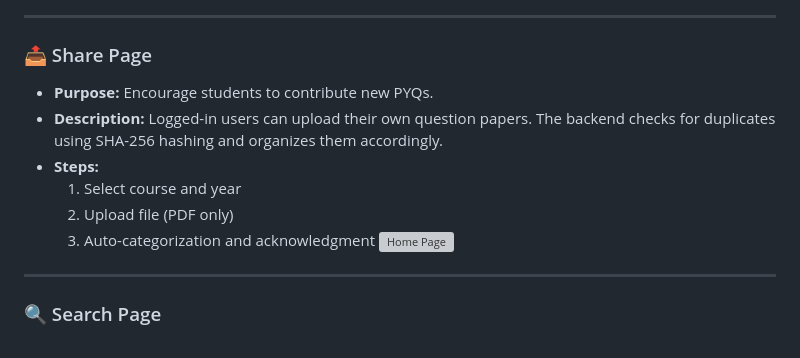
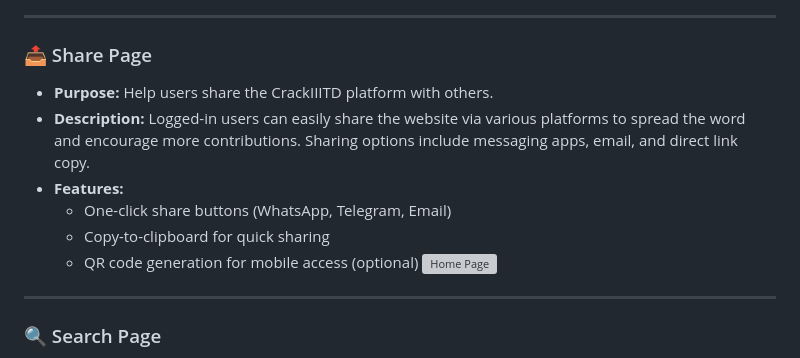
Before and after one commit to vipul0127/Crackiiitd-The-PYQ-Hub, a Markdown page: README.md, the part around the change. Drawn GitHub-style; grey boxes are pictures that could not be loaded.

```diff
--- a/README.md
+++ b/README.md
@@ -37,12 +37,12 @@ So, I created CrackIIITD — a hub where students can **search, browse, and acce
 ---
 
 ### 📤 Share Page
-- **Purpose:** Encourage students to contribute new PYQs.
-- **Description:** Logged-in users can upload their own question papers. The backend checks for duplicates using SHA-256 hashing and organizes them accordingly.
-- **Steps:**
-  1. Select course and year
-  2. Upload file (PDF only)
-  3. Auto-categorization and acknowledgment
+- **Purpose:** Help users share the CrackIIITD platform with others.
+- **Description:** Logged-in users can easily share the website via various platforms to spread the word and encourage more contributions. Sharing options include messaging apps, email, and direct link copy.
+- **Features:**
+  - One-click share buttons (WhatsApp, Telegram, Email)
+  - Copy-to-clipboard for quick sharing
+  - QR code generation for mobile access (optional)
 ![Home Page](images/N5.png)
 ---
 
```
